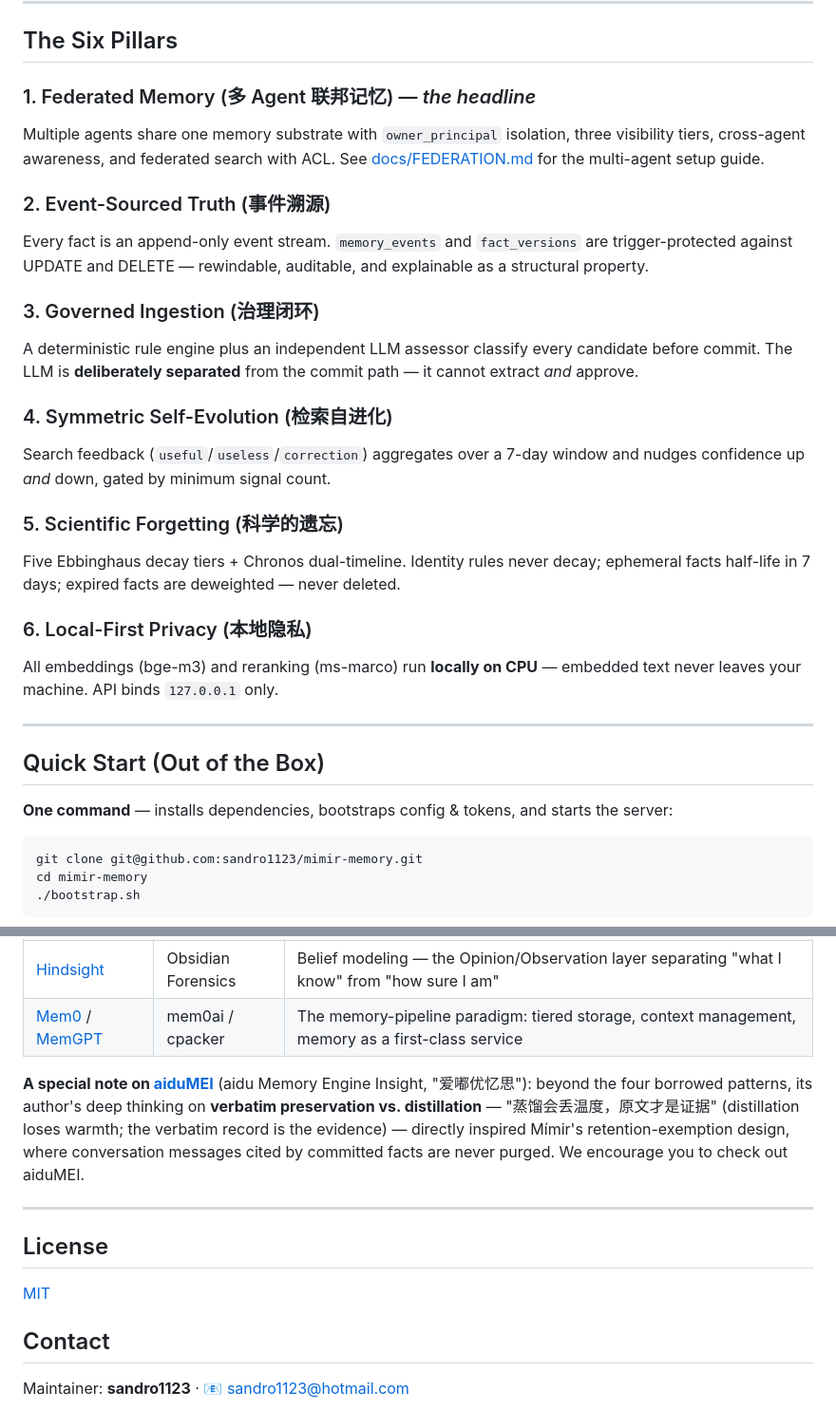
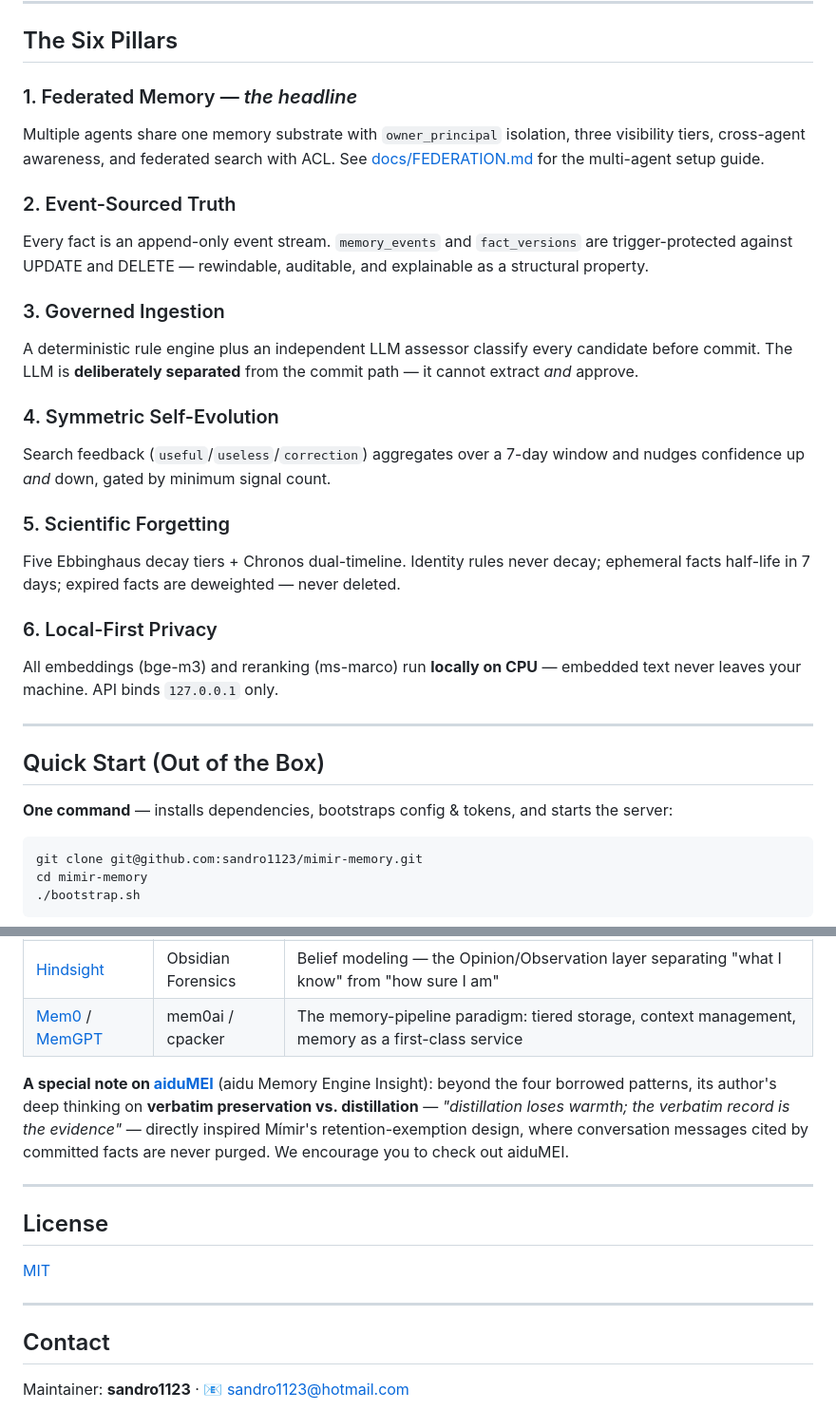
Before and after one commit to sandro1123/mimir-memory, a Markdown page: README.md, 2 parts joined by grey strips. Shown at 95% size. Drawn GitHub-style.

Commit message:
docs: fix english README to remove unintended Chinese text

````diff
--- a/README.md
+++ b/README.md
@@ -146,39 +115,29 @@ auditable and reversible.
 
 ## The Six Pillars
 
-### 1. Federated Memory (多 Agent 联邦记忆) — *the headline*
-Multiple agents share one memory substrate with `owner_principal` isolation,
-three visibility tiers, cross-agent awareness, and federated search with ACL.
-See [docs/FEDERATION.md](docs/FEDERATION.md) for the multi-agent setup guide.
+### 1. Federated Memory — *the headline*
+Multiple agents share one memory substrate with `owner_principal` isolation, three visibility tiers, cross-agent awareness, and federated search with ACL. See [docs/FEDERATION.md](docs/FEDERATION.md) for the multi-agent setup guide.
 
-### 2. Event-Sourced Truth (事件溯源)
-Every fact is an append-only event stream. `memory_events` and `fact_versions`
-are trigger-protected against UPDATE and DELETE — rewindable, auditable, and
-explainable as a structural property.
+### 2. Event-Sourced Truth
+Every fact is an append-only event stream. `memory_events` and `fact_versions` are trigger-protected against UPDATE and DELETE — rewindable, auditable, and explainable as a structural property.
 
-### 3. Governed Ingestion (治理闭环)
-A deterministic rule engine plus an independent LLM assessor classify every
-candidate before commit. The LLM is **deliberately separated** from the commit
-path — it cannot extract *and* approve.
+### 3. Governed Ingestion
+A deterministic rule engine plus an independent LLM assessor classify every candidate before commit. The LLM is **deliberately separated** from the commit path — it cannot extract *and* approve.
 
-### 4. Symmetric Self-Evolution (检索自进化)
-Search feedback (`useful`/`useless`/`correction`) aggregates over a 7-day window
-and nudges confidence up *and* down, gated by minimum signal count.
+### 4. Symmetric Self-Evolution
+Search feedback (`useful`/`useless`/`correction`) aggregates over a 7-day window and nudges confidence up *and* down, gated by minimum signal count.
 
-### 5. Scientific Forgetting (科学的遗忘)
-Five Ebbinghaus decay tiers + Chronos dual-timeline. Identity rules never decay;
-ephemeral facts half-life in 7 days; expired facts are deweighted — never deleted.
+### 5. Scientific Forgetting
+Five Ebbinghaus decay tiers + Chronos dual-timeline. Identity rules never decay; ephemeral facts half-life in 7 days; expired facts are deweighted — never deleted.
 
-### 6. Local-First Privacy (本地隐私)
-All embeddings (bge-m3) and reranking (ms-marco) run **locally on CPU** —
-embedded text never leaves your machine. API binds `127.0.0.1` only.
+### 6. Local-First Privacy
+All embeddings (bge-m3) and reranking (ms-marco) run **locally on CPU** — embedded text never leaves your machine. API binds `127.0.0.1` only.
 
 ---
 
 ## Quick Start (Out of the Box)
 
-**One command** — installs dependencies, bootstraps config & tokens, and starts
-the server:
+**One command** — installs dependencies, bootstraps config & tokens, and starts the server:
 
 ```bash
 git clone git@github.com:sandro1123/mimir-memory.git
@@ -259,12 +217,7 @@ We are grateful to their authors for ideas we borrowed and built upon:
 | [Hindsight](https://github.com/obsidianforensics/hindsight) | Obsidian Forensics | Belief modeling — the Opinion/Observation layer separating "what I know" from "how sure I am" |
 | [Mem0](https://github.com/mem0ai/mem0) / [MemGPT](https://github.com/cpacker/MemGPT) | mem0ai / cpacker | The memory-pipeline paradigm: tiered storage, context management, memory as a first-class service |
 
-**A special note on [aiduMEI](https://github.com/monkey2jack/aiduMEI)** (aidu Memory
-Engine Insight, "爱嘟优忆思"): beyond the four borrowed patterns, its author's deep
-thinking on **verbatim preservation vs. distillation** — "蒸馏会丢温度，原文才是证据"
-(distillation loses warmth; the verbatim record is the evidence) — directly
-inspired Mímir's retention-exemption design, where conversation messages cited
-by committed facts are never purged. We encourage you to check out aiduMEI.
+**A special note on [aiduMEI](https://github.com/monkey2jack/aiduMEI)** (aidu Memory Engine Insight): beyond the four borrowed patterns, its author's deep thinking on **verbatim preservation vs. distillation** — *"distillation loses warmth; the verbatim record is the evidence"* — directly inspired Mímir's retention-exemption design, where conversation messages cited by committed facts are never purged. We encourage you to check out aiduMEI.
 
 ---
 
@@ -272,6 +225,8 @@ by committed facts are never purged. We encourage you to check out aiduMEI.
 
 [MIT](LICENSE)
 
+---
+
 ## Contact
 
 Maintainer: **sandro1123** · 📧 [sandro1123@hotmail.com](mailto:sandro1123@hotmail.com)
````
Also changed, not shown: other parts of README.md (+26 -58 lines).
